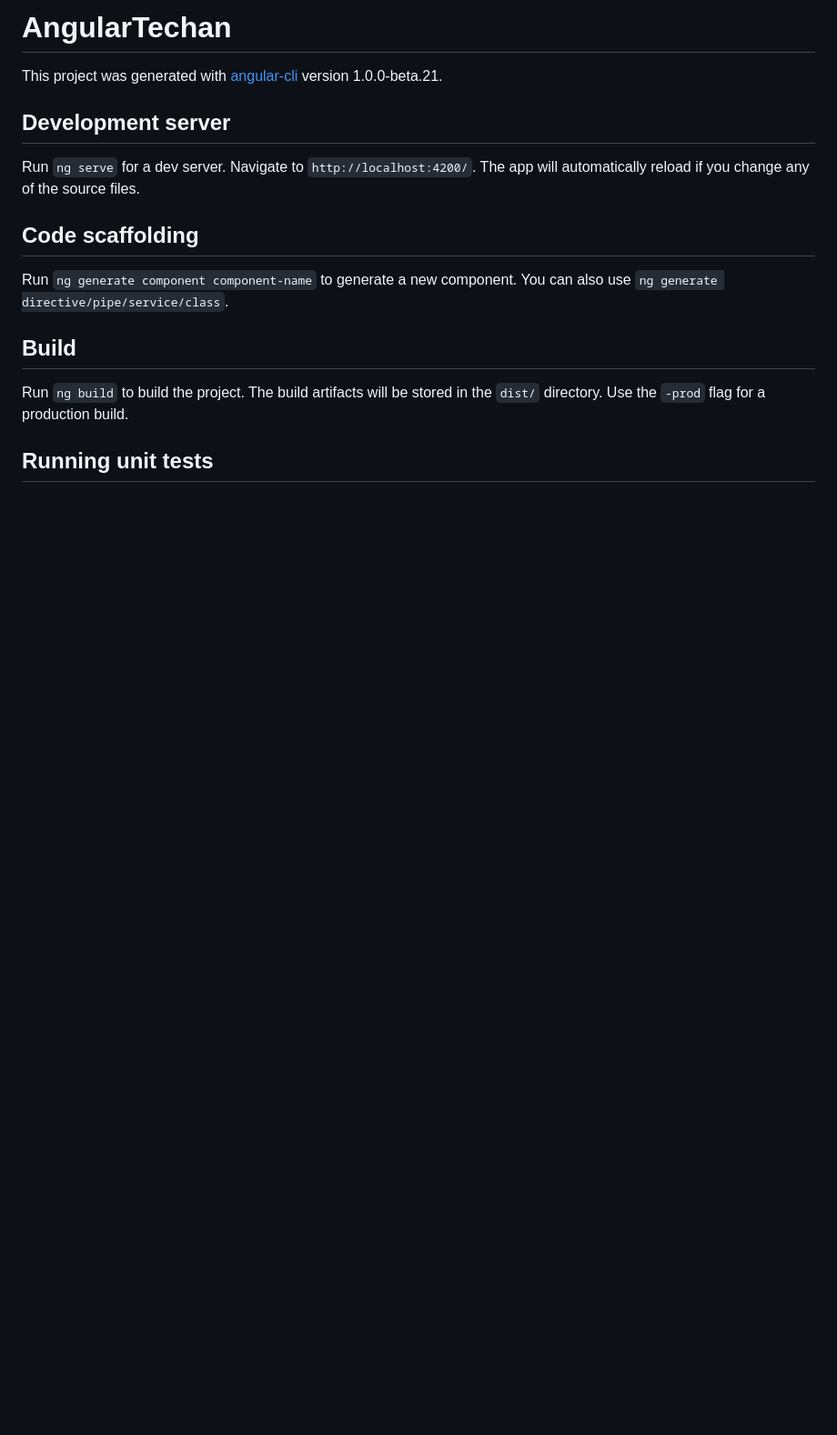
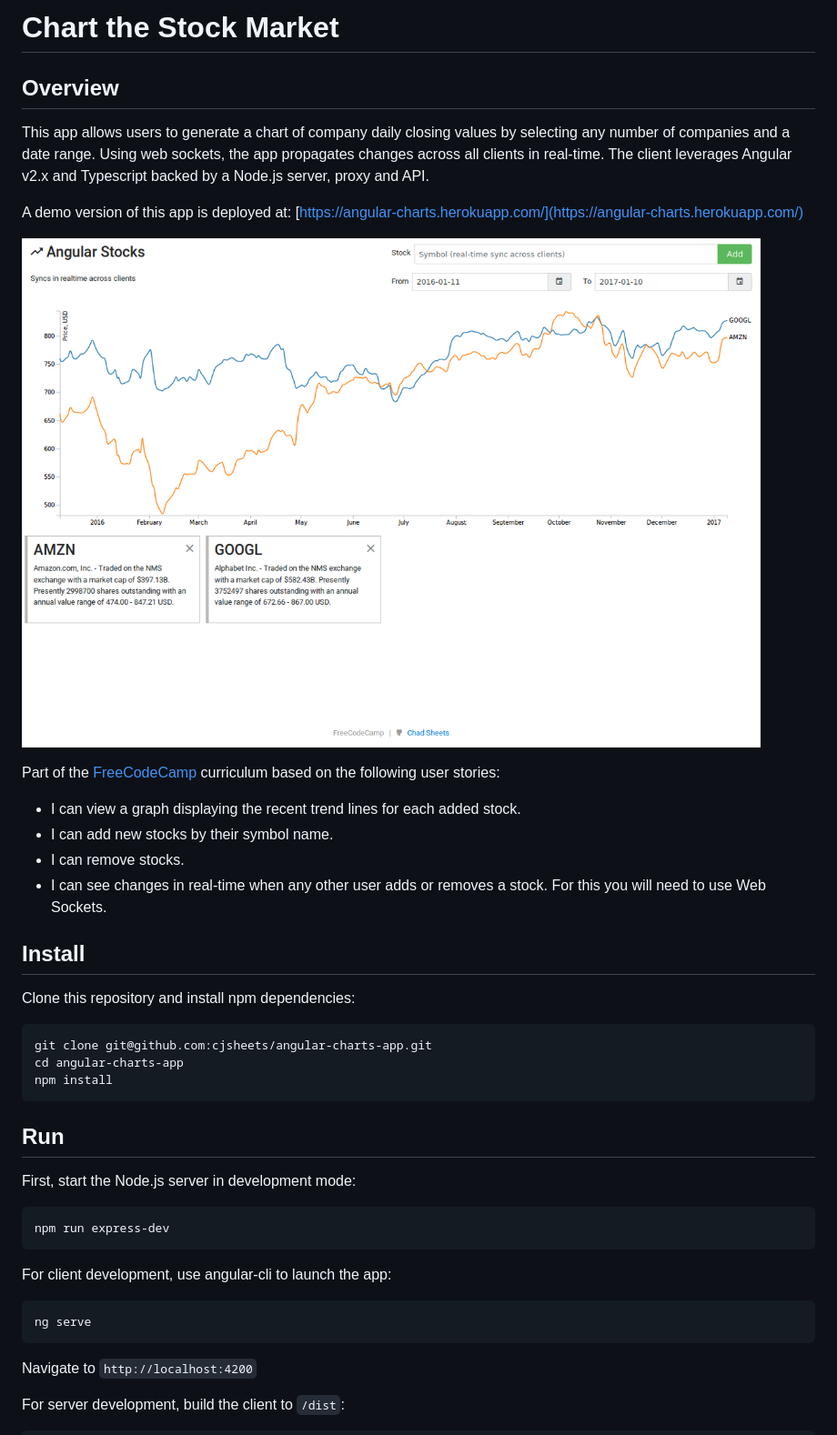
Before and after one commit to ajmal017/angular-charts-app, a Markdown page: README.md, the part around the change printed below. Shown: that part at 91% size. Rendered like a GitHub page; pictures changed too: client/assets/img/app-screenshot.png (added); blank space fills up the shorter version.

Commit message:
added install instructions

````diff
--- a/README.md
+++ b/README.md
@@ -1,16 +1,47 @@
-# AngularTechan
+# Chart the Stock Market
 
-This project was generated with [angular-cli](https://github.com/angular/angular-cli) version 1.0.0-beta.21.
+## Overview
 
-## Development server
-Run `ng serve` for a dev server. Navigate to `http://localhost:4200/`. The app will automatically reload if you change any of the source files.
+This app allows users to generate a chart of company daily closing values by selecting any number of companies and a date range.
+Using web sockets, the app propagates changes across all clients in real-time. The client leverages Angular v2.x and Typescript
+backed by a Node.js server, proxy and API.
 
-## Code scaffolding
+A demo version of this app is deployed at: [https://angular-charts.herokuapp.com/](https://angular-charts.herokuapp.com/)
 
-Run `ng generate component component-name` to generate a new component. You can also use `ng generate directive/pipe/service/class`.
+![](client/assets/img/app-screenshot.png?raw=true)
 
-## Build
+Part of the [FreeCodeCamp](https://www.freecodecamp.com/cjsheets) curriculum based on the following user stories:
 
-Run `ng build` to build the project. The build artifacts will be stored in the `dist/` directory. Use the `-prod` flag for a production build.
+* I can view a graph displaying the recent trend lines for each added stock.
+* I can add new stocks by their symbol name.
+* I can remove stocks.
+* I can see changes in real-time when any other user adds or removes a stock. For this you will need to use Web Sockets.
 
-## Running unit tests
+## Install
+
+Clone this repository and install npm dependencies:
+
+```
+git clone git@github.com:cjsheets/angular-charts-app.git
+cd angular-charts-app
+npm install
+```
+
+## Run
+
+First, start the Node.js server in development mode:
+
+```
+npm run express-dev
+```
+
+For client development, use angular-cli to launch the app:
+
+```
+ng serve
+```
+
+Navigate to `http://localhost:4200`
+
+For server development, build the client to `/dist`:
+
````
Also changed, not shown: other parts of README.md (+36 -10 lines).
